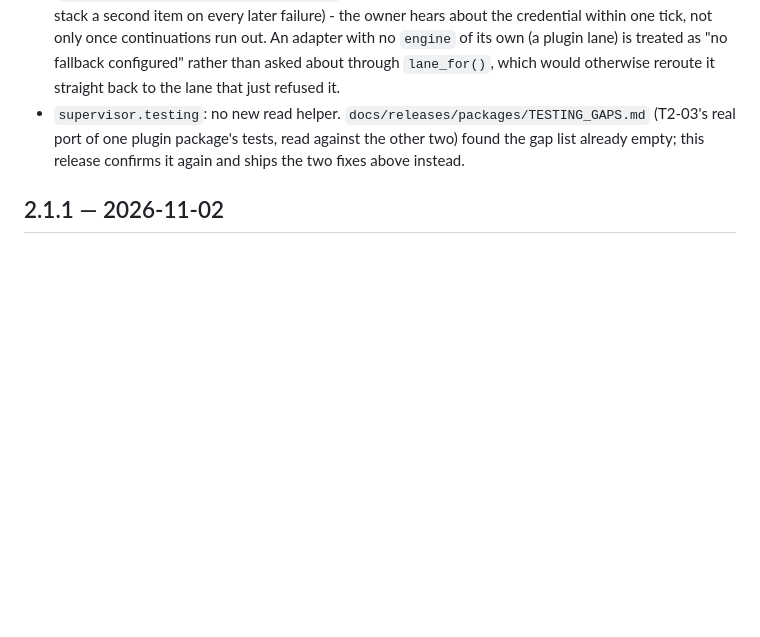
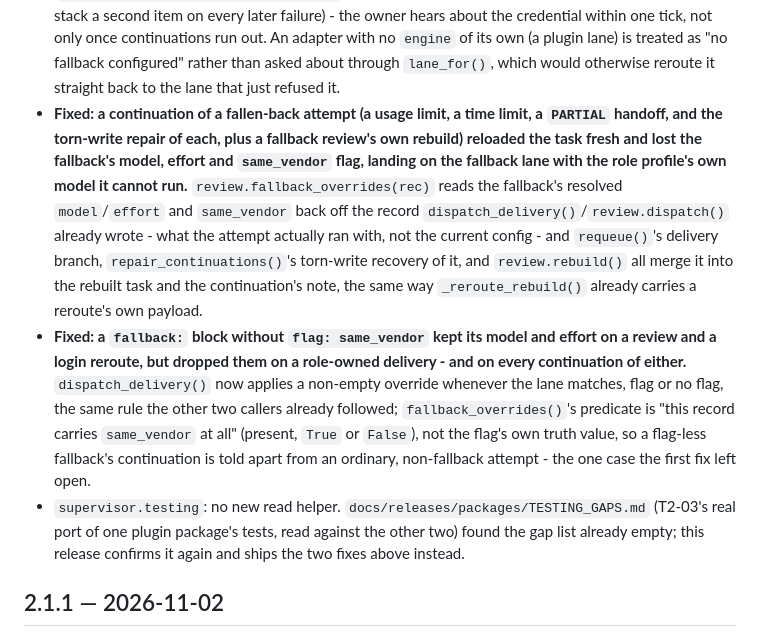
Before and after one commit to Riddis/ProjectSupervisor, a Markdown page: CHANGELOG.md, the part around the change. Drawn GitHub-style; blank space fills up the shorter version.

Commit message:
CHANGELOG: name the F1/F2 continuation and flag-less-fallback fixes (T2-112)
The 2.2.0 entry described only the original thirteen-commit fallback-lane
behaviour; it did not yet name T2-107's fix (a continuation of a fallen-back
attempt - requeue(), its torn-write repair, and a fallback review's own
rebuild - now carries the fallback's model, effort and same_vendor flag) or
T2-108's two-round fix (a flag-less fallback block keeps its overrides on a
role-owned delivery and on every continuation, told apart from an ordinary
attempt by whether same_vendor is present on the record, not by its truth
value). Doc-only, no code change.

Co-Authored-By: Claude Sonnet 5 <noreply@anthropic.com>

```diff
--- a/CHANGELOG.md
+++ b/CHANGELOG.md
@@ -36,6 +36,20 @@ instead of a failed attempt.
   not only once continuations run out. An adapter with no `engine` of its own (a plugin lane) is treated as "no
   fallback configured" rather than asked about through `lane_for()`, which would otherwise reroute it straight
   back to the lane that just refused it.
+- **Fixed: a continuation of a fallen-back attempt (a usage limit, a time limit, a `PARTIAL` handoff, and the
+  torn-write repair of each, plus a fallback review's own rebuild) reloaded the task fresh and lost the
+  fallback's model, effort and `same_vendor` flag, landing on the fallback lane with the role profile's own
+  model it cannot run.** `review.fallback_overrides(rec)` reads the fallback's resolved `model`/`effort` and
+  `same_vendor` back off the record `dispatch_delivery()`/`review.dispatch()` already wrote - what the attempt
+  actually ran with, not the current config - and `requeue()`'s delivery branch, `repair_continuations()`'s
+  torn-write recovery of it, and `review.rebuild()` all merge it into the rebuilt task and the continuation's
+  note, the same way `_reroute_rebuild()` already carries a reroute's own payload.
+- **Fixed: a `fallback:` block without `flag: same_vendor` kept its model and effort on a review and a login
+  reroute, but dropped them on a role-owned delivery - and on every continuation of either.**
+  `dispatch_delivery()` now applies a non-empty override whenever the lane matches, flag or no flag, the same
+  rule the other two callers already followed; `fallback_overrides()`'s predicate is "this record carries
+  `same_vendor` at all" (present, `True` or `False`), not the flag's own truth value, so a flag-less fallback's
+  continuation is told apart from an ordinary, non-fallback attempt - the one case the first fix left open.
 - `supervisor.testing`: no new read helper. `docs/releases/packages/TESTING_GAPS.md` (T2-03's real port of one
   plugin package's tests, read against the other two) found the gap list already empty; this release confirms
   it again and ships the two fixes above instead.
```
